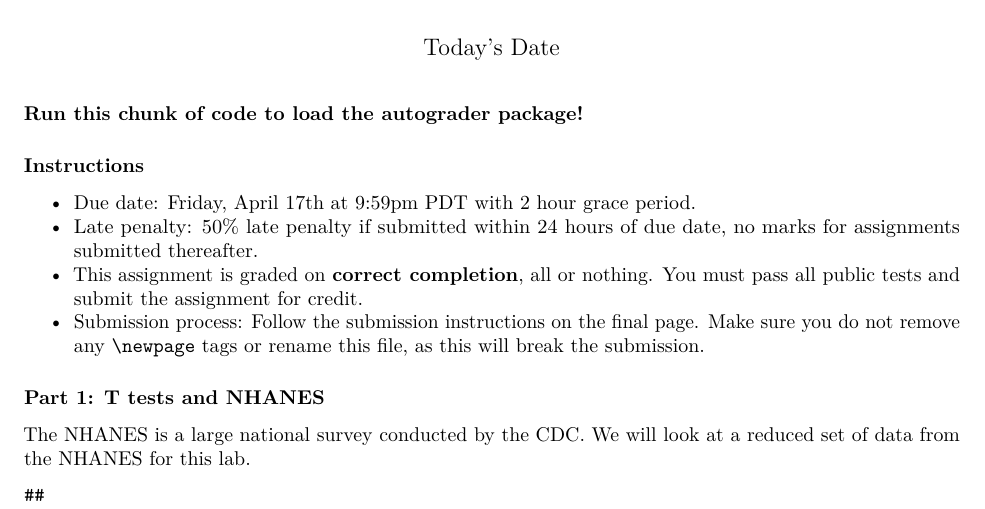
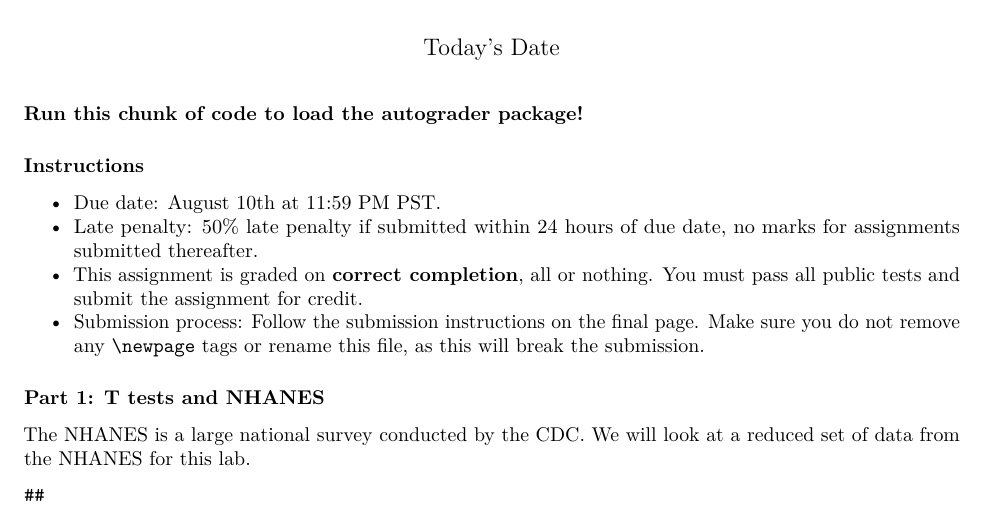
Before and after one commit to ph142-ucb/ph142-su26, an R Markdown document (lab/lab10/lab10.Rmd): part of page 1 of 16, cut so that both start at the same text. Rendered offline with R 4.5, knitr and Pandoc, then LaTeX, with nearby package versions; some code elsewhere in the file could not run offline.

Commit message:
Update lab10.Rmd
Changed Due Date

````diff
--- a/lab/lab10/lab10.Rmd
+++ b/lab/lab10/lab10.Rmd
@@ -12,7 +12,7 @@ library(testthat)
 ```
 
 ### Instructions
-* Due date: Friday, April 17th at 9:59pm PDT with 2 hour grace period.
+* Due date: August 10th at 11:59 PM PST.
 * Late penalty: 50% late penalty if submitted within 24 hours of due date, no marks for assignments submitted thereafter.
 * This assignment is graded on **correct completion**, all or nothing. You must pass all public tests and submit the assignment for credit.
 * Submission process: Follow the submission instructions on the final page. Make sure you do not remove any `\newpage` tags or rename this file, as this will break the submission.
````
